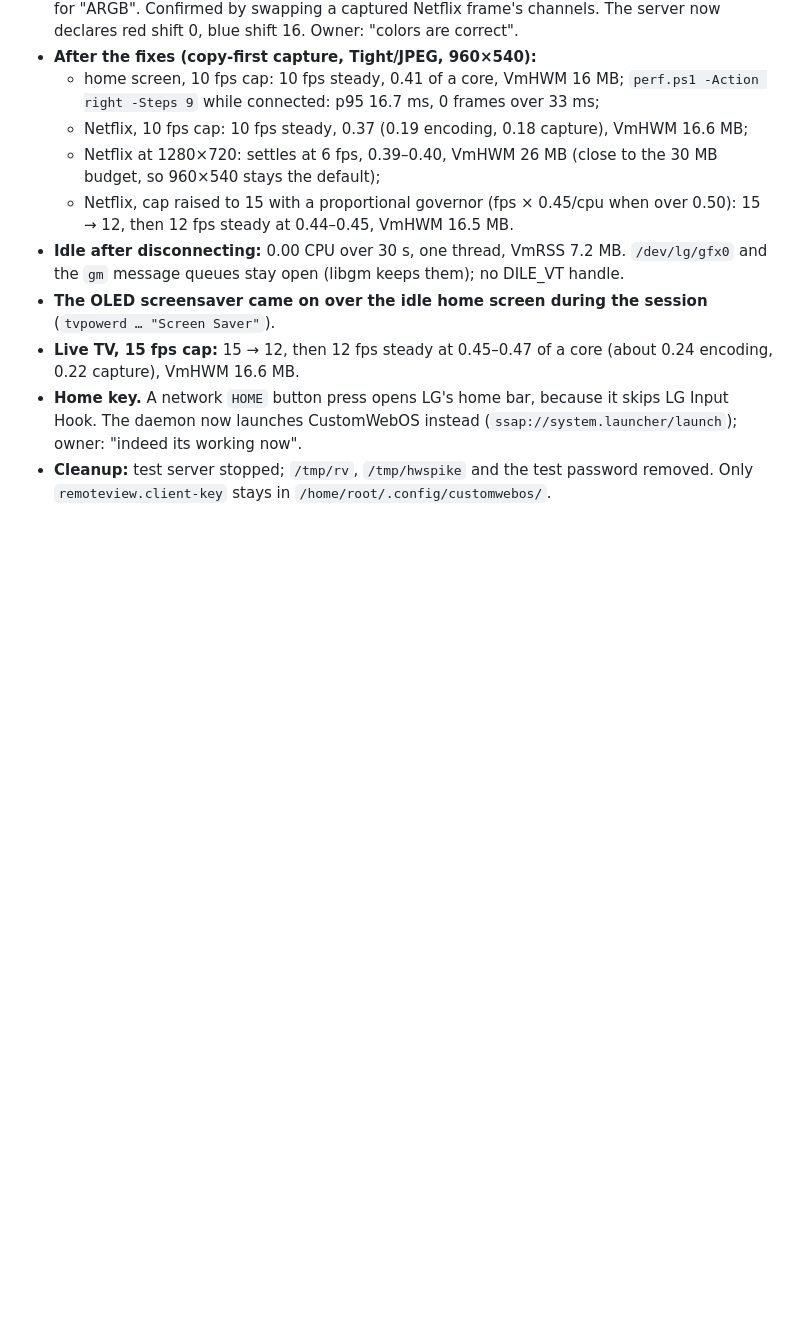
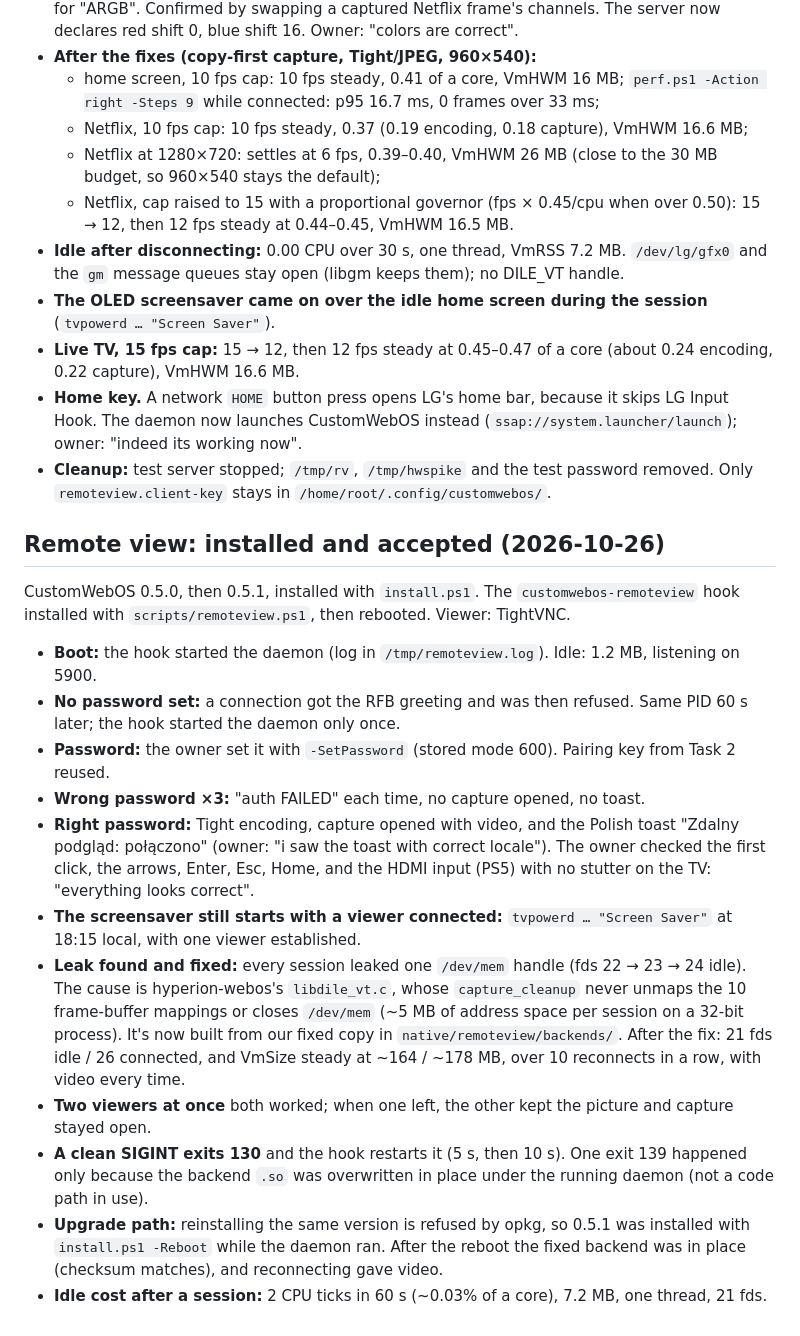
Before and after one commit to JazwinskiMichal/CustomWebOS, a Markdown page: docs/tv-log.md, the part around the change. Drawn GitHub-style; blank space fills up the shorter version.

Commit message:
docs: remote view installed and accepted on the TV
Co-Authored-By: Claude Opus 5.5 <noreply@anthropic.com>

```diff
--- a/docs/tv-log.md
+++ b/docs/tv-log.md
@@ -204,3 +204,19 @@ Versions 0.1.1 → 0.1.5 are on-device-test iterations. 0.1.5 is the current `ma
 - **Live TV, 15 fps cap:** 15 → 12, then 12 fps steady at 0.45–0.47 of a core (about 0.24 encoding, 0.22 capture), VmHWM 16.6 MB.
 - **Home key.** A network `HOME` button press opens LG's home bar, because it skips LG Input Hook. The daemon now launches CustomWebOS instead (`ssap://system.launcher/launch`); owner: "indeed its working now".
 - **Cleanup:** test server stopped; `/tmp/rv`, `/tmp/hwspike` and the test password removed. Only `remoteview.client-key` stays in `/home/root/.config/customwebos/`.
+
+## Remote view: installed and accepted (2026-10-26)
+
+CustomWebOS 0.5.0, then 0.5.1, installed with `install.ps1`. The `customwebos-remoteview` hook installed with `scripts/remoteview.ps1`, then rebooted. Viewer: TightVNC.
+
+- **Boot:** the hook started the daemon (log in `/tmp/remoteview.log`). Idle: 1.2 MB, listening on 5900.
+- **No password set:** a connection got the RFB greeting and was then refused. Same PID 60 s later; the hook started the daemon only once.
+- **Password:** the owner set it with `-SetPassword` (stored mode 600). Pairing key from Task 2 reused.
+- **Wrong password ×3:** "auth FAILED" each time, no capture opened, no toast.
+- **Right password:** Tight encoding, capture opened with video, and the Polish toast "Zdalny podgląd: połączono" (owner: "i saw the toast with correct locale"). The owner checked the first click, the arrows, Enter, Esc, Home, and the HDMI input (PS5) with no stutter on the TV: "everything looks correct".
+- **The screensaver still starts with a viewer connected:** `tvpowerd … "Screen Saver"` at 18:15 local, with one viewer established.
+- **Leak found and fixed:** every session leaked one `/dev/mem` handle (fds 22 → 23 → 24 idle). The cause is hyperion-webos's `libdile_vt.c`, whose `capture_cleanup` never unmaps the 10 frame-buffer mappings or closes `/dev/mem` (~5 MB of address space per session on a 32-bit process). It's now built from our fixed copy in `native/remoteview/backends/`. After the fix: 21 fds idle / 26 connected, and VmSize steady at ~164 / ~178 MB, over 10 reconnects in a row, with video every time.
+- **Two viewers at once** both worked; when one left, the other kept the picture and capture stayed open.
+- **A clean SIGINT exits 130** and the hook restarts it (5 s, then 10 s). One exit 139 happened only because the backend `.so` was overwritten in place under the running daemon (not a code path in use).
+- **Upgrade path:** reinstalling the same version is refused by opkg, so 0.5.1 was installed with `install.ps1 -Reboot` while the daemon ran. After the reboot the fixed backend was in place (checksum matches), and reconnecting gave video.
+- **Idle cost after a session:** 2 CPU ticks in 60 s (~0.03% of a core), 7.2 MB, one thread, 21 fds.
```
Also changed, not shown: docs/status.md (+4 -8 lines).
